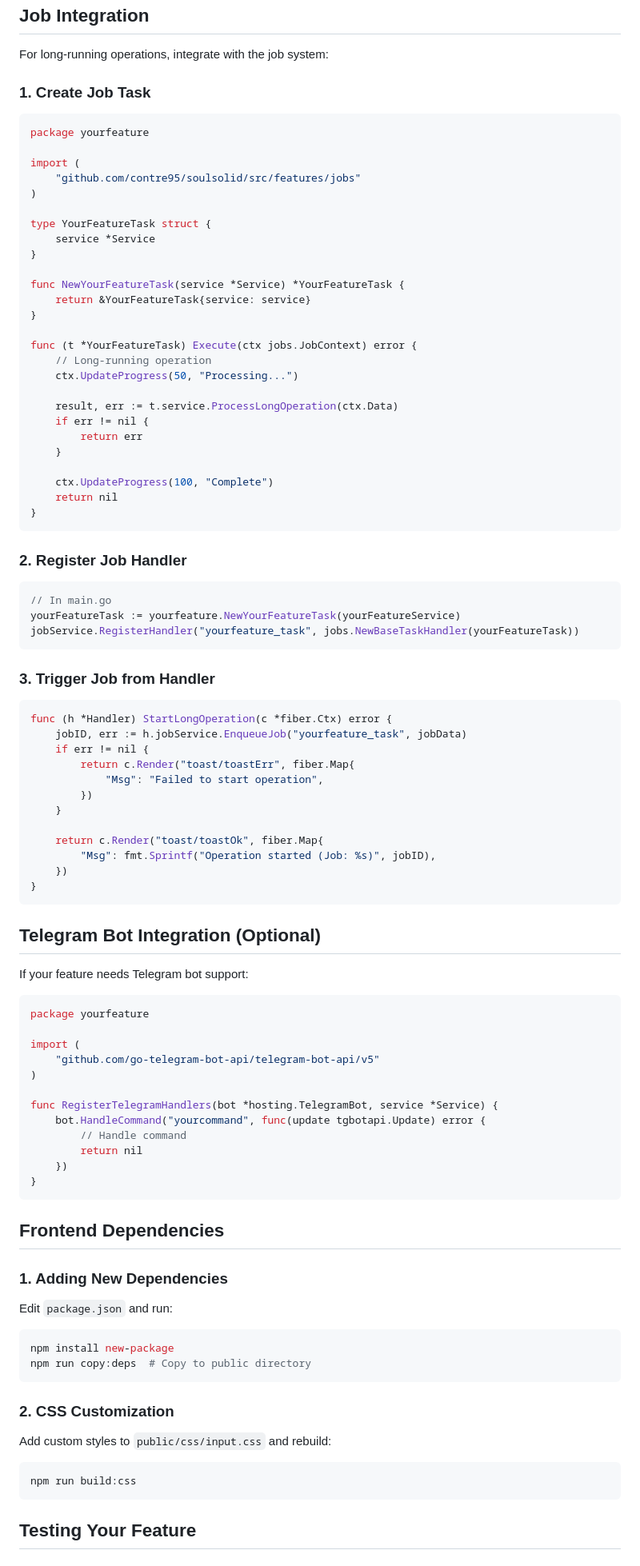
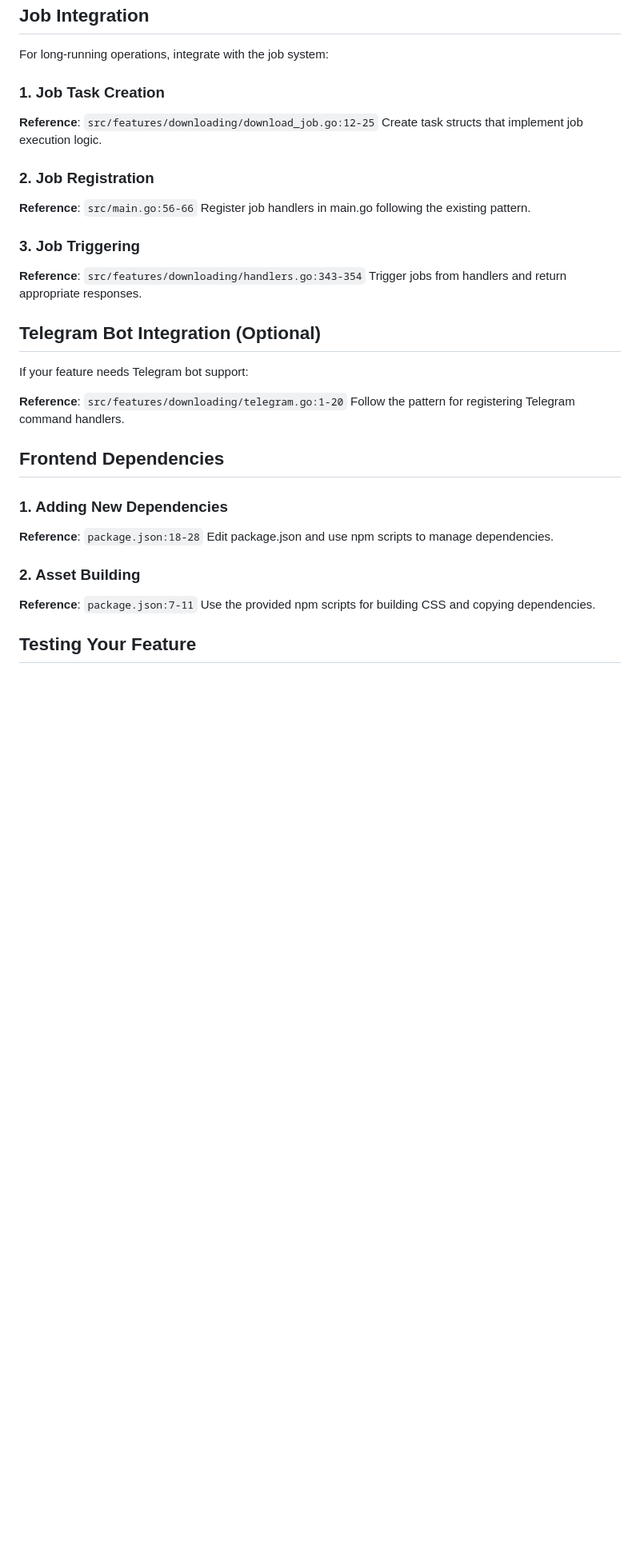
Before and after one commit to contre95/soulsolid, a Markdown page: FEATURE_SPEC_KIT.md, the part around one of its changes. Shown at 80% size. Rendered like a GitHub page; blank space fills up the shorter version.

Commit message:
fix: replace code dump for references

````diff
--- a/FEATURE_SPEC_KIT.md
+++ b/FEATURE_SPEC_KIT.md
@@ -350,99 +297,39 @@ func (s *Service) GetItems() ([]Item, error) {
 
 For long-running operations, integrate with the job system:
 
-### 1. Create Job Task
+### 1. Job Task Creation
 
-```go
-package yourfeature
+**Reference**: `src/features/downloading/download_job.go:12-25`
+Create task structs that implement job execution logic.
 
-import (
-    "github.com/contre95/soulsolid/src/features/jobs"
-)
+### 2. Job Registration
 
-type YourFeatureTask struct {
-    service *Service
-}
+**Reference**: `src/main.go:56-66`
+Register job handlers in main.go following the existing pattern.
 
-func NewYourFeatureTask(service *Service) *YourFeatureTask {
-    return &YourFeatureTask{service: service}
-}
+### 3. Job Triggering
 
-func (t *YourFeatureTask) Execute(ctx jobs.JobContext) error {
-    // Long-running operation
-    ctx.UpdateProgress(50, "Processing...")
-
-    result, err := t.service.ProcessLongOperation(ctx.Data)
-    if err != nil {
-        return err
-    }
-
-    ctx.UpdateProgress(100, "Complete")
-    return nil
-}
-```
-
-### 2. Register Job Handler
-
-```go
-// In main.go
-yourFeatureTask := yourfeature.NewYourFeatureTask(yourFeatureService)
-jobService.RegisterHandler("yourfeature_task", jobs.NewBaseTaskHandler(yourFeatureTask))
-```
-
-### 3. Trigger Job from Handler
-
-```go
-func (h *Handler) StartLongOperation(c *fiber.Ctx) error {
-    jobID, err := h.jobService.EnqueueJob("yourfeature_task", jobData)
-    if err != nil {
-        return c.Render("toast/toastErr", fiber.Map{
-            "Msg": "Failed to start operation",
-        })
-    }
-
-    return c.Render("toast/toastOk", fiber.Map{
-        "Msg": fmt.Sprintf("Operation started (Job: %s)", jobID),
-    })
-}
-```
+**Reference**: `src/features/downloading/handlers.go:343-354`
+Trigger jobs from handlers and return appropriate responses.
 
 ## Telegram Bot Integration (Optional)
 
 If your feature needs Telegram bot support:
 
-```go
-package yourfeature
-
-import (
-    "github.com/go-telegram-bot-api/telegram-bot-api/v5"
-)
-
-func RegisterTelegramHandlers(bot *hosting.TelegramBot, service *Service) {
-    bot.HandleCommand("yourcommand", func(update tgbotapi.Update) error {
-        // Handle command
-        return nil
-    })
-}
-```
+**Reference**: `src/features/downloading/telegram.go:1-20`
+Follow the pattern for registering Telegram command handlers.
 
 ## Frontend Dependencies
 
 ### 1. Adding New Dependencies
 
-Edit `package.json` and run:
+**Reference**: `package.json:18-28`
+Edit package.json and use npm scripts to manage dependencies.
 
-```bash
-npm install new-package
-npm run copy:deps  # Copy to public directory
-```
+### 2. Asset Building
 
-### 2. CSS Customization
-
-Add custom styles to `public/css/input.css` and rebuild:
-
-```bash
-npm run build:css
-```
+**Reference**: `package.json:7-11`
+Use the provided npm scripts for building CSS and copying dependencies.
 
 ## Testing Your Feature
 
````
Also changed, not shown: other parts of FEATURE_SPEC_KIT.md (+135 -260 lines).
